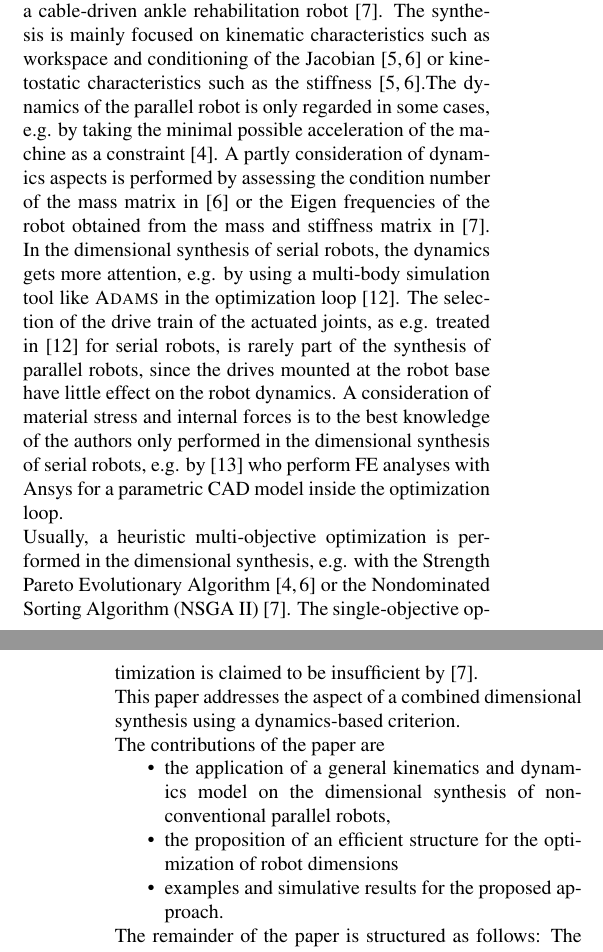
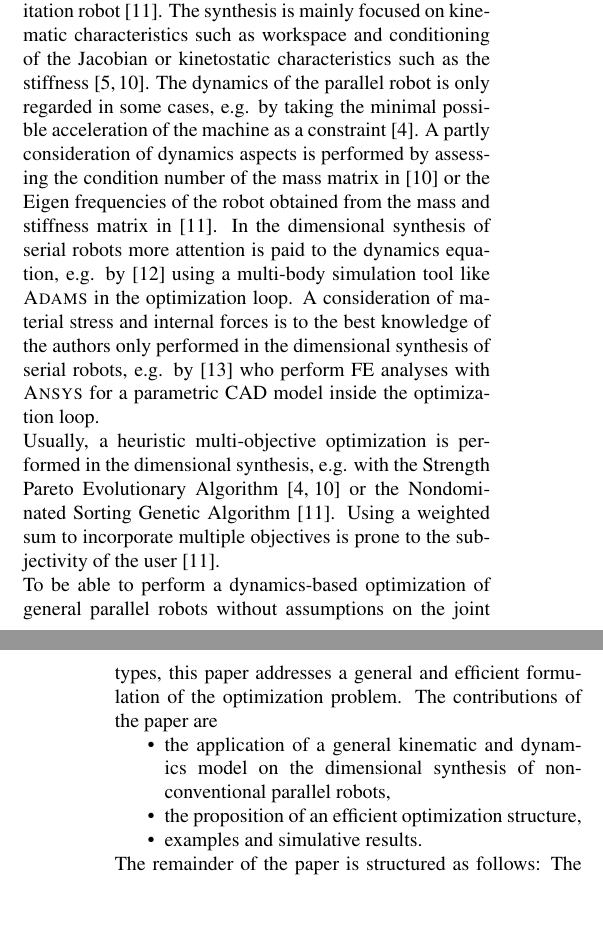
Before and after one commit to Jiajie0324/robsynth-paper_iftommdach2020, a LaTeX document (langfassung/iftomm_dach.tex): two parts of the columns of pages 1 and 2 of 8, joined at a grey line, cut so that both start at the same text, the shorter picture padded with empty space. Compiled offline with pdfLaTeX.

Commit message:
Textkorrekturen (fein): Einleitung, Kap. 2.1-2.2

```diff
--- a/langfassung/iftomm_dach.tex
+++ b/langfassung/iftomm_dach.tex
@@ -161,3 +160,4 @@ This has advantages for the stiffness of the machine, which is essential for mac
+This has advantages for the stiffness, which is essential for machining tasks \cite{MbarekNefCor2005}.
 
 
 %Quellen (z.B.)
@@ -182,26 +182,29 @@ Only few authors report a dimensional synthesis for multiple different robots wi
 Most authors perform the dimensional synthesis for specific structures, such as the  Delta robot \cite{StockMil2003,KelaiaiaComZaa2012}, the Hexa robot \cite{Krefft2006}, the CaPaMan \cite{CarboneOttCec2007} or a cable-driven ankle rehabilitation robot \cite{JamwalHusXie2015}.
-The synthesis is mainly focused on kinematic characteristics such as workspace and conditioning of the Jacobian \cite{CarboneOttCec2007,KelaiaiaComZaa2012} or kinetostatic characteristics such as the stiffness \cite{CarboneOttCec2007,KelaiaiaComZaa2012}.% of the manipulator and its isotropy in the workspace and in different directions [].
+The synthesis is mainly focused on kinematic characteristics such as workspace and conditioning of the Jacobian or kinetostatic characteristics such as the stiffness \cite{CarboneOttCec2007,KelaiaiaComZaa2012}. % of the manipulator and its isotropy in the workspace and in different directions [].
 The dynamics of the parallel robot is only regarded in some cases, e.g. by taking the minimal possible acceleration of the machine as a constraint \cite{Krefft2006}.
 A partly consideration of dynamics aspects is performed by assessing the condition number of the mass matrix in \cite{KelaiaiaComZaa2012} or the Eigen frequencies of the robot obtained from the mass and stiffness matrix in \cite{JamwalHusXie2015}.
-In the dimensional synthesis of serial robots, the dynamics gets more attention, e.g. by using a multi-body simulation tool like \textsc{Adams} in the optimization loop \cite{ZhouBaiHan2011}.
-The selection of the drive train of the actuated joints, as e.g. treated in \cite{ZhouBaiHan2011} for serial robots, is rarely part of the synthesis of parallel robots, since the drives mounted at the robot base have little effect on the robot dynamics.
-A consideration of material stress and internal forces is to the best knowledge of the authors only performed in the dimensional synthesis of serial robots, e.g. by \cite{ZhouBai2015} who perform FE analyses with Ansys for a parametric CAD model inside the optimization loop.
+In the dimensional synthesis of serial robots more attention is paid to the dynamics equation, e.g. by \cite{ZhouBaiHan2011} using a multi-body simulation tool like \textsc{Adams} in the optimization loop.
+%The selection of the drive train of the actuated joints, as e.g. treated in \cite{ZhouBaiHan2011} for serial robots, is rarely part of the synthesis of parallel robots, since the drives mounted at the robot base have little effect on the robot dynamics.
+A consideration of material stress and internal forces is to the best knowledge of the authors only performed in the dimensional synthesis of serial robots, e.g. by \cite{ZhouBai2015} who perform FE analyses with \textsc{Ansys} for a parametric CAD model inside the optimization loop.
 
-Usually, a heuristic multi-objective optimization is performed in the dimensional synthesis, e.g. with the Strength Pareto Evolutionary Algorithm \cite{Krefft2006,KelaiaiaComZaa2012} or the Nondominated Sorting
-Algorithm (NSGA II) \cite{JamwalHusXie2015}.
-The single-objective optimization is claimed to be insufficient by \cite{JamwalHusXie2015}.
+Usually, a heuristic multi-objective optimization is performed in the dimensional synthesis, e.g. with the Strength Pareto Evolutionary Algorithm \cite{Krefft2006,KelaiaiaComZaa2012} or the Nondominated Sorting Genetic Algorithm \cite{JamwalHusXie2015}.
+Using a weighted sum to incorporate multiple objectives is prone to the subjectivity of the user \cite{JamwalHusXie2015}. % and may prevent a clear comparison of different arch  requires high effort in defining the weights and \cite{JamwalHusXie2015}
+%The optimization with a weighted sum of different objectives is claimed to be insufficient by.
 %Some groups also used algorithms like SQP \cite{CarboneOttCec2007}.
 
-This paper addresses the aspect of a combined dimensional synthesis using a dynamics-based criterion.
 
+To be able to perform a dynamics-based optimization of general parallel robots without assumptions on the joint types, this paper addresses a general and efficient formulation of the optimization problem.
+%To encounter possible gaps in the dimensional synthesis of parallel robots using dynamics-based criteria, this paper addresses a general and efficient formulation of the optimization problem which can be extended to all possible parallel robots without assumptions on the type of joints.
+%This paper addresses the aspect of a combined dimensional synthesis using a dynamics-based criterion.
+%
 The contributions of the paper are
 \begin{compactitem}
 %\item Anwendung der allgemeinen PKM-Modellierung auf nicht-konventionelle PKM
 %\item Vorschlag einer effizienten Optimierungsstruktur für die Maßsynthese von PKM
 %\item Beispiele und simulative Validierung des Verfahrens
-\item the application of a general kinematics and dynamics model on the dimensional synthesis of non-conventional parallel robots,
-\item the proposition of an efficient structure for the optimization of robot dimensions
-\item examples and simulative results for the proposed approach.
+\item the application of a general kinematic and dynamics model on the dimensional synthesis of non-conventional parallel robots,
+\item the proposition of an efficient optimization structure,
+\item examples and simulative results.
 \end{compactitem}
 
 The remainder of the paper is structured as follows: The general model of the kinematics and dynamics is presented in Sec.\,\ref{sec:sysmdl}.
```
Also changed, not shown: langfassung/iftomm_dach.tex (59 more changed lines).
